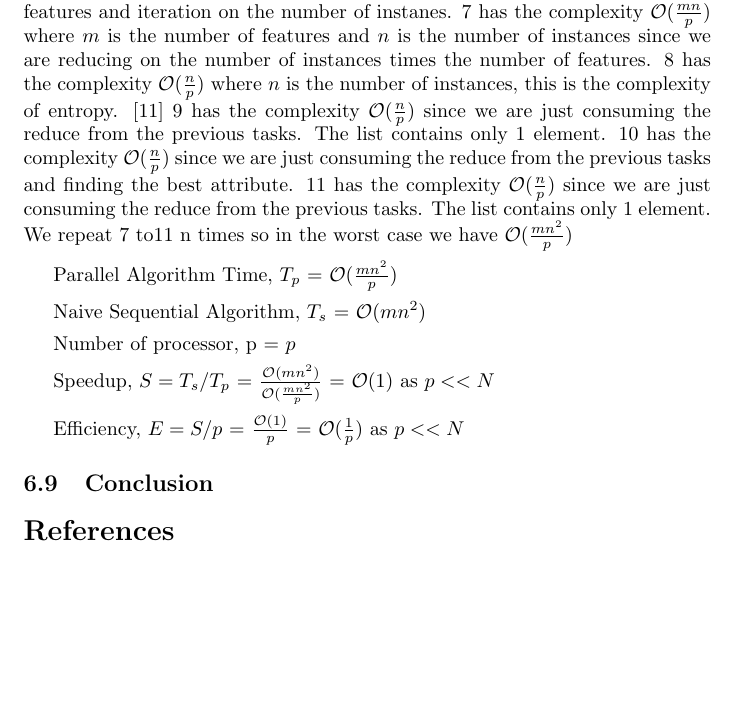
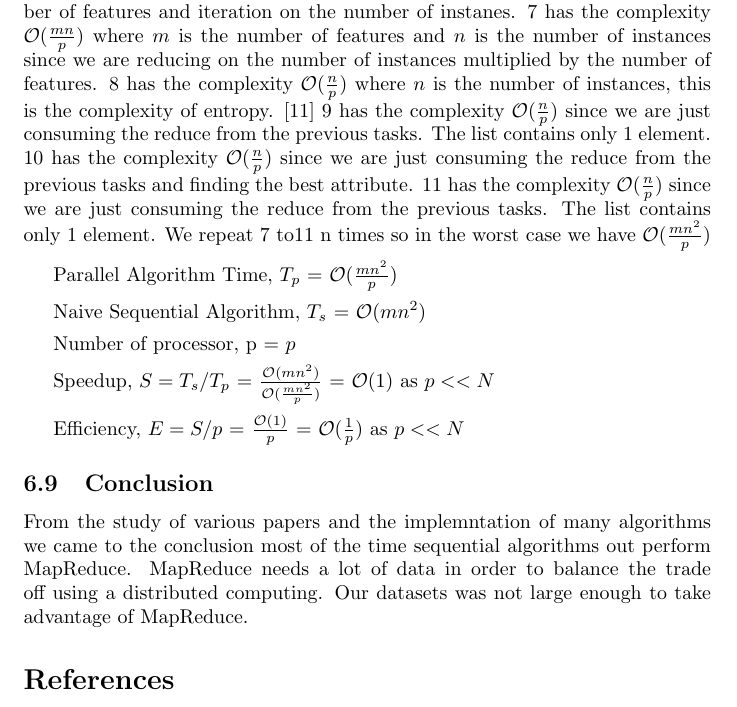
Before and after one commit to fadedreamz/comp_7241_report, a LaTeX document (report.tex): part of page 25 of 26, cut so that both start at the same text, the shorter picture padded with empty space. Compiled offline with pdfLaTeX.

Commit message:
Added conclusion

```diff
--- a/report.tex
+++ b/report.tex
@@ -837,7 +837,7 @@ The complexity of the C4.5 algorithm is $\mathcal{O}(mn^{2})$ \cite{complexity}.
 The complexity of the MapReduce algorithm can be broken down job by job. We split the n instances on p processors.
 \ref{algo:atmap} has the complexity $\mathcal{O}(m)$ where $m$ is the number of features and we are mapping on the number of features.
 \ref{algo:atred} has the complexity $\mathcal{O}(\frac{mn}{p})$ where $m$ is the number of features and $n$ is the number of instances since we are mapping on the number of features and iteration on the number of instanes.
-\ref{algo:atred_2} has the complexity $\mathcal{O}(\frac{mn}{p})$ where $m$ is the number of features and $n$ is the number of instances since we are reducing on the number of instances times the number of features.
+\ref{algo:atred_2} has the complexity $\mathcal{O}(\frac{mn}{p})$ where $m$ is the number of features and $n$ is the number of instances since we are reducing on the number of instances multiplied by the number of features.
 \ref{algo:atmap_2} has the complexity $\mathcal{O}(\frac{n}{p})$ where $n$ is the number of instances, this is the complexity of entropy. \cite{complexity}
 \ref{algo:atred_3} has the complexity $\mathcal{O}(\frac{n}{p})$ since we are just consuming the reduce from the previous tasks. The list contains only 1 element.
 \ref{algo:atred_4} has the complexity $\mathcal{O}(\frac{n}{p})$ since we are just consuming the reduce from the previous tasks and finding the best attribute.
@@ -855,7 +855,8 @@ We repeat \ref{algo:atred_2} to\ref{algo:atred_5} n times so in the worst case w
 \BlankLine Efficiency, ${E = S/p}$ = $\frac{\mathcal{O}(1)}{p}$ = $\mathcal{O}(\frac{1}{p})$ as $p << N$
 
 \subsection{Conclusion}
-
+From the study of various papers and the implemntation of many algorithms we came to the conclusion most of the time sequential algorithms out perform MapReduce.
+MapReduce needs a lot of data in order to balance the trade off using a distributed computing. Our datasets was not large enough to take advantage of MapReduce.
 \begin{thebibliography}{9}
 \bibitem{wikidt}
 \textit https://en.wikipedia.org/wiki/Decision\_tree
```
